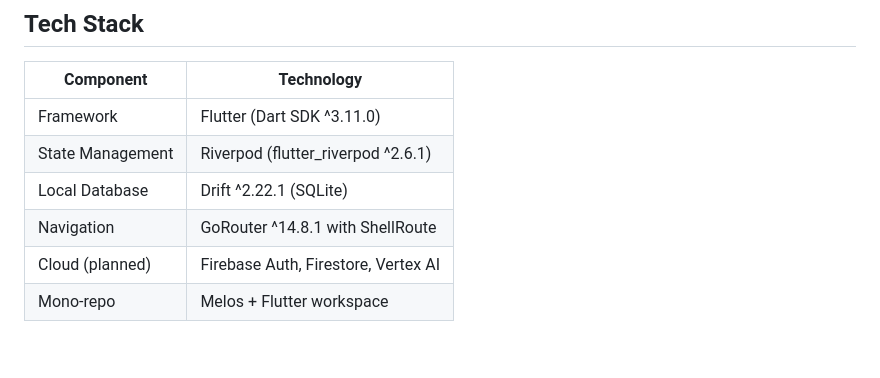
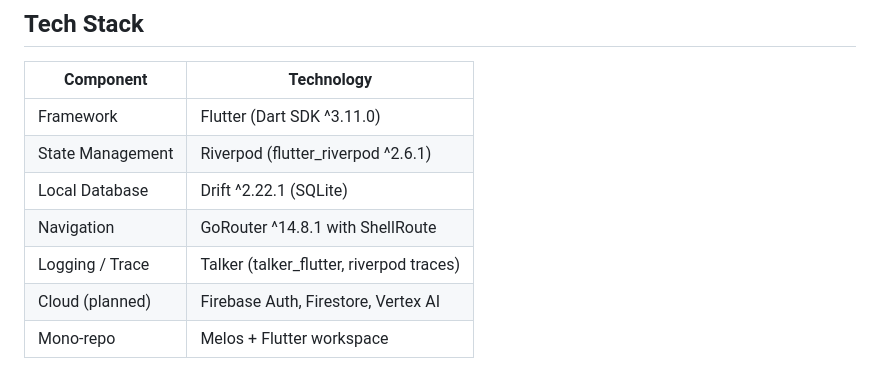
Before and after one commit to sadxwb/geniehub.app, a Markdown page: docs/README.md, the part around the change. GitHub-like rendering; blank space fills up the shorter version.

Commit message:
feat: Enhance logging documentation with Talker integration details

```diff
--- a/docs/README.md
+++ b/docs/README.md
@@ -29,6 +29,7 @@ A modular Flutter app that bundles family-focused mini-apps — shopping lists,
 | State Management | Riverpod (flutter_riverpod ^2.6.1) |
 | Local Database | Drift ^2.22.1 (SQLite) |
 | Navigation | GoRouter ^14.8.1 with ShellRoute |
+| Logging / Trace | Talker (talker_flutter, riverpod traces) |
 | Cloud (planned) | Firebase Auth, Firestore, Vertex AI |
 | Mono-repo | Melos + Flutter workspace |
 
```
Also changed, not shown: AGENTS.md (+8 -0 lines), docs/ARCHITECTURE.md (+10 -0 lines).
